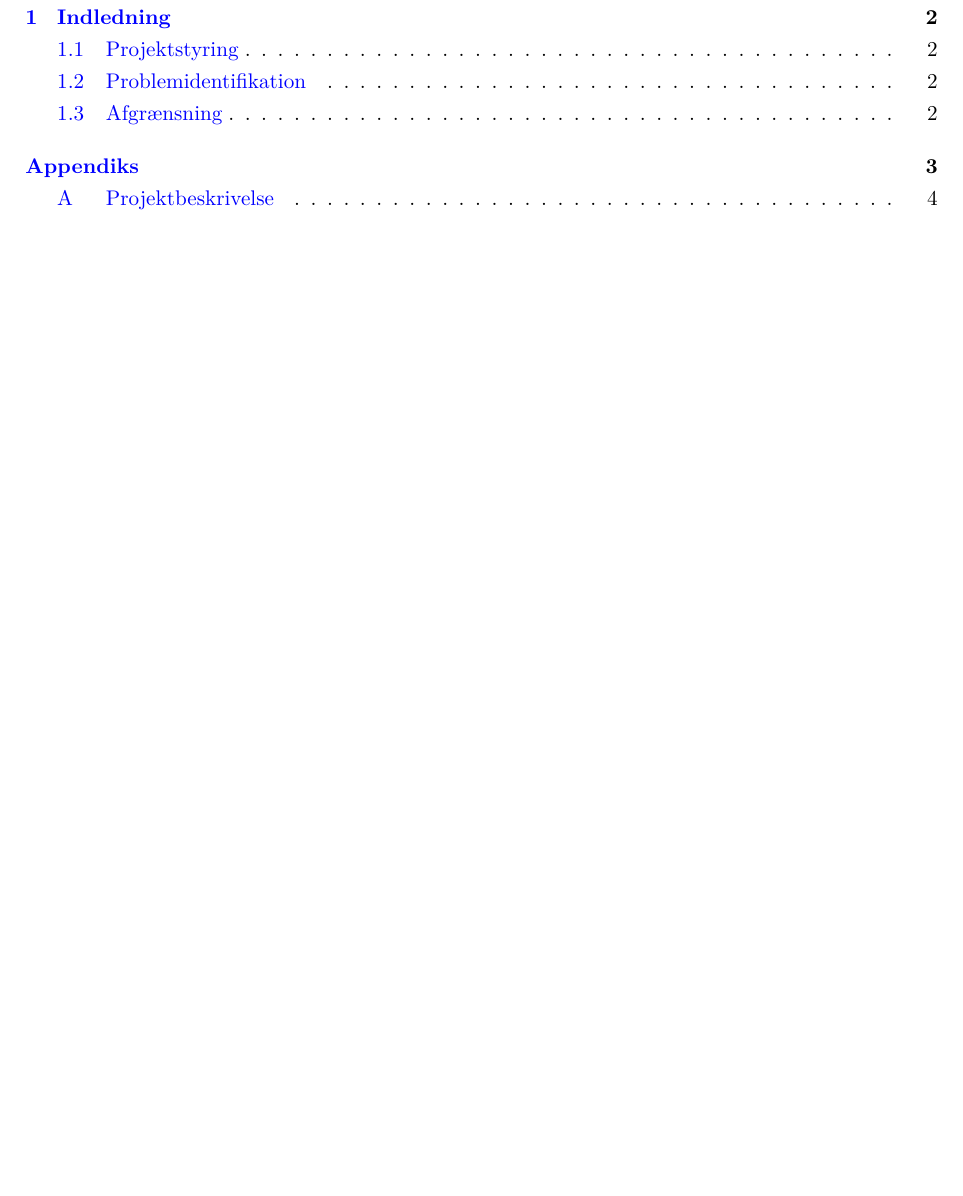
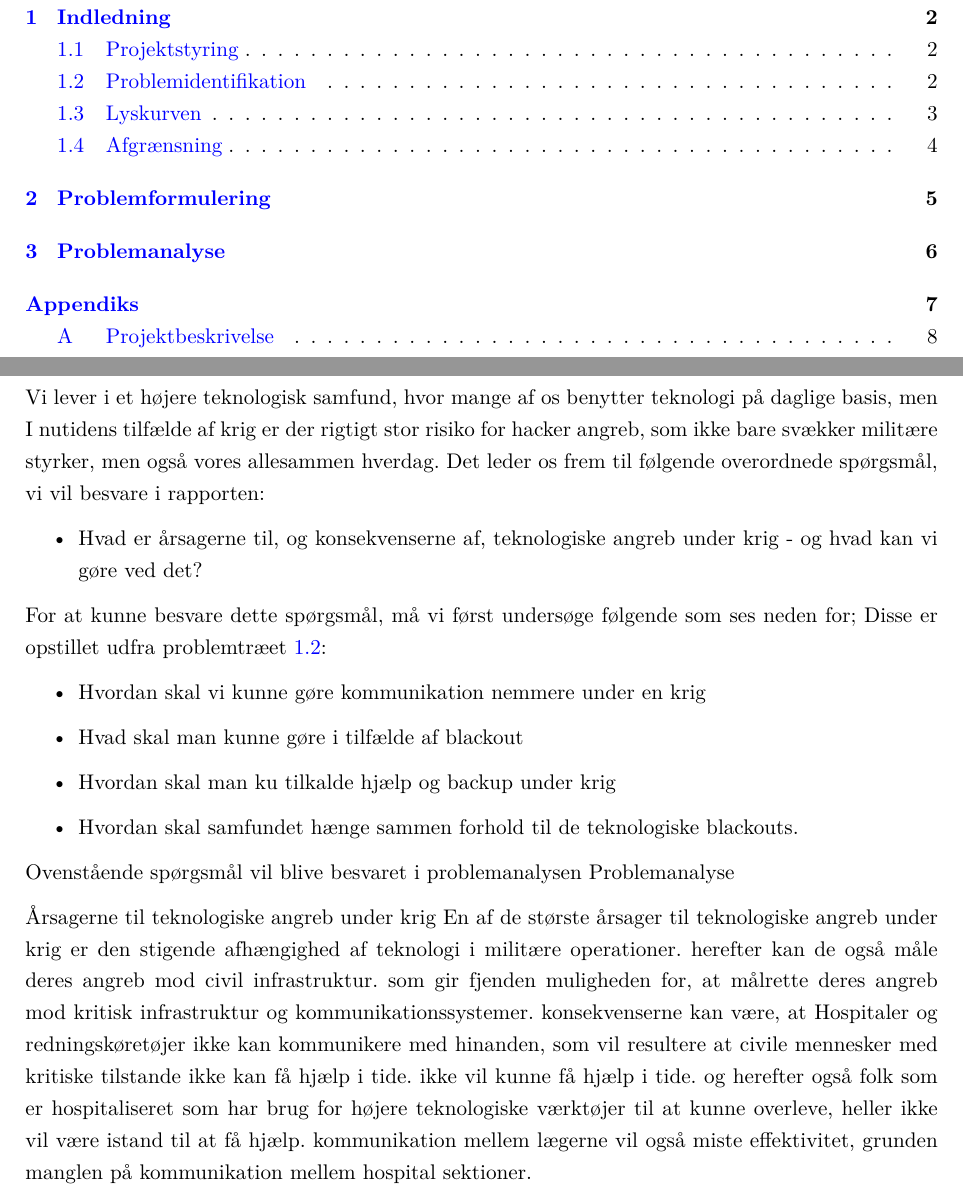
Before and after one commit to ZBC-Slagelse-HTX-X/teknologiprojekt-3---eksamensprojekt, a LaTeX document (latex-document/main.tex, which reads latex-document/src/problenformulering.tex): part of page 2 of 6 before the commit and two parts of pages 2 and 6 of 10 after it, the two joined at a grey line, cut so that both start at the same text, the shorter picture padded with empty space. Compiled offline with pdfLaTeX.

Commit message:
more shit

```diff
--- a/latex-document/main.tex
+++ b/latex-document/main.tex
@@ -55,3 +55,7 @@ pdflang={Danish}}
     \section{Indledning}
     \input{./src/indledning.tex}
 
+    %% Problemformulering
+    \newpage
+    \section{Problemformulering}
+    \input{./src/problenformulering.tex}
--- /dev/null
+++ b/latex-document/src/problenformulering.tex
@@ -0,0 +1,22 @@
+Vi lever i et højere teknologisk samfund, hvor mange af os benytter teknologi på daglige basis, men I nutidens tilfælde af krig er der rigtigt stor risiko for hacker angreb, som ikke bare svækker militære styrker, men også vores allesammen hverdag.
+Det leder os frem til følgende overordnede spørgsmål, vi vil besvare i rapporten:
+
+\begin{itemize}
+    \item Hvad er årsagerne til, og konsekvenserne af, teknologiske angreb under krig - og hvad kan vi gøre ved det?
+\end{itemize}
+
+For at kunne besvare dette spørgsmål, må vi først undersøge følgende som ses neden for; Disse er opstillet udfra problemtræet \ref{fig:problemtræ}:
+\begin{itemize}
+    \item Hvordan skal vi kunne gøre kommunikation nemmere under en krig
+    \item Hvad skal man kunne gøre i tilfælde af blackout
+    \item Hvordan skal man ku tilkalde hjælp og backup under krig
+    \item Hvordan skal samfundet hænge sammen forhold til de teknologiske blackouts.
+\end{itemize}
+
+Ovenstående spørgsmål vil blive besvaret i problemanalysen
+Problemanalyse
+
+Årsagerne til teknologiske angreb under krig
+En af de største årsager til teknologiske angreb under krig er den stigende afhængighed af teknologi i militære operationer.
+herefter kan de også måle deres angreb mod civil infrastruktur. som gir fjenden muligheden for, at målrette deres angreb mod kritisk infrastruktur og kommunikationssystemer. konsekvenserne kan være, at Hospitaler og redningskøretøjer ikke kan kommunikere med hinanden, som vil resultere at civile mennesker med kritiske tilstande ikke kan få hjælp i tide.
+ikke vil kunne få hjælp i tide. og herefter også folk som er hospitaliseret som har brug for højere teknologiske værktøjer til at kunne overleve, heller ikke vil være istand til at få hjælp. kommunikation mellem lægerne vil også miste effektivitet, grunden manglen på kommunikation mellem hospital sektioner.
```
Also changed, not shown: latex-document/src/indledning.tex (+31 -3 lines), latex-document/src/problemanalyse.tex (added), latex-document/main.tex (6 more changed lines), 9 other files.
